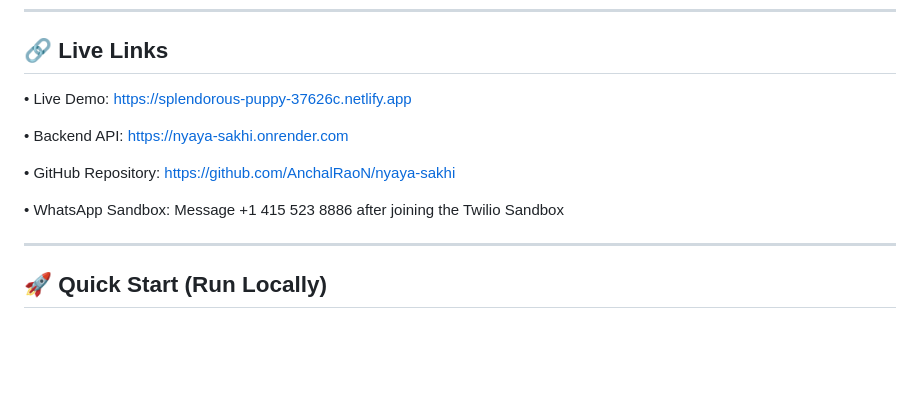
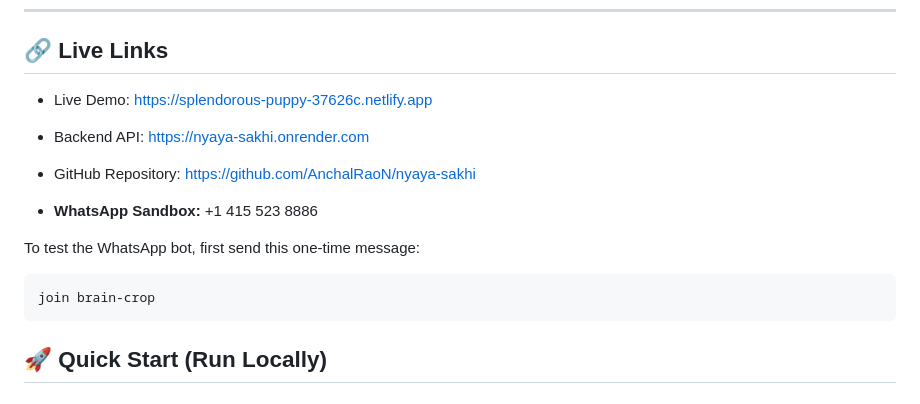
Before and after one commit to AnchalRaoN/nyaya-sakhi, a Markdown page: README.md, the part around the change. Rendered like a GitHub page; blank space fills up the shorter version.

Commit message:
Add WhatsApp sandbox instructions to README

````diff
--- a/README.md
+++ b/README.md
@@ -58,15 +58,19 @@ Everything else — WhatsApp messaging, PDF generation, session tracking, emerge
 
 ## 🔗 Live Links
 
-• Live Demo: https://splendorous-puppy-37626c.netlify.app
+- Live Demo: https://splendorous-puppy-37626c.netlify.app
 
-• Backend API: https://nyaya-sakhi.onrender.com
+- Backend API: https://nyaya-sakhi.onrender.com
 
-• GitHub Repository: https://github.com/AnchalRaoN/nyaya-sakhi
+- GitHub Repository: https://github.com/AnchalRaoN/nyaya-sakhi
 
-• WhatsApp Sandbox: Message +1 415 523 8886 after joining the Twilio Sandbox
+- **WhatsApp Sandbox:** +1 415 523 8886
 
----
+To test the WhatsApp bot, first send this one-time message:
+
+```text
+join brain-crop
+```
 
 ## 🚀 Quick Start (Run Locally)
 
````
